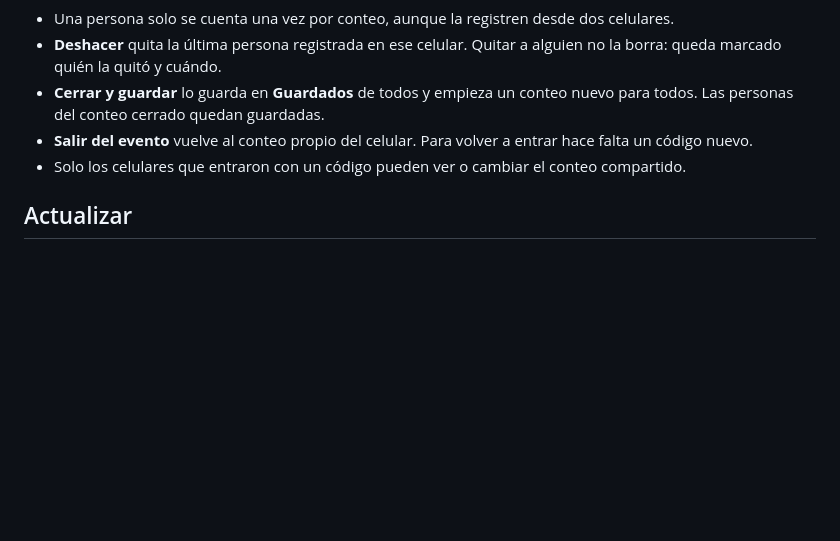
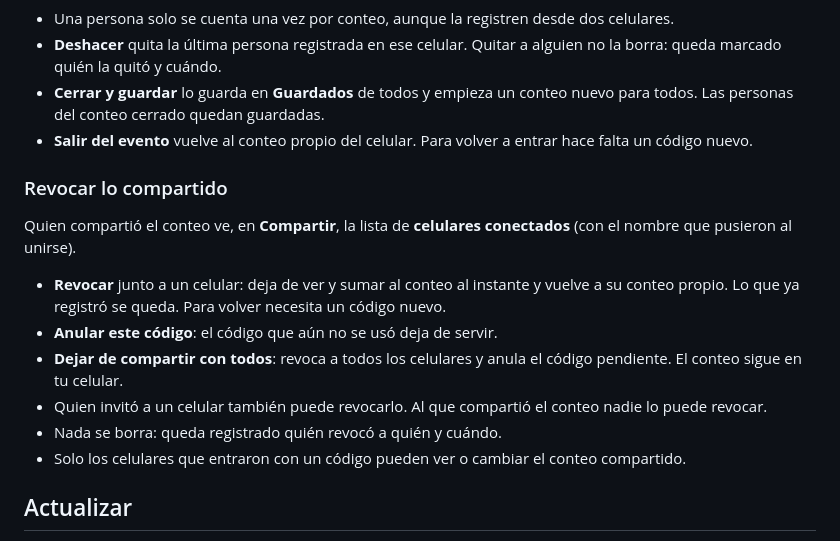
Before and after one commit to johfrey1/contador-app, a Markdown page: LEEME.md, the part around the change. Rendered like a GitHub page; blank space fills up the shorter version.

Commit message:
Document revoking shared access
Co-Authored-By: Claude Opus 5.5 <noreply@anthropic.com>

```diff
--- a/LEEME.md
+++ b/LEEME.md
@@ -34,6 +34,14 @@ Toca **Compartir** (junto a "Guardado…"). Aparecen dos opciones: **Generar có
 - **Deshacer** quita la última persona registrada en ese celular. Quitar a alguien no la borra: queda marcado quién la quitó y cuándo.
 - **Cerrar y guardar** lo guarda en **Guardados** de todos y empieza un conteo nuevo para todos. Las personas del conteo cerrado quedan guardadas.
 - **Salir del evento** vuelve al conteo propio del celular. Para volver a entrar hace falta un código nuevo.
+
+### Revocar lo compartido
+Quien compartió el conteo ve, en **Compartir**, la lista de **celulares conectados** (con el nombre que pusieron al unirse).
+- **Revocar** junto a un celular: deja de ver y sumar al conteo al instante y vuelve a su conteo propio. Lo que ya registró se queda. Para volver necesita un código nuevo.
+- **Anular este código**: el código que aún no se usó deja de servir.
+- **Dejar de compartir con todos**: revoca a todos los celulares y anula el código pendiente. El conteo sigue en tu celular.
+- Quien invitó a un celular también puede revocarlo. Al que compartió el conteo nadie lo puede revocar.
+- Nada se borra: queda registrado quién revocó a quién y cuándo.
 - Solo los celulares que entraron con un código pueden ver o cambiar el conteo compartido.
 
 ## Actualizar
```
Also changed, not shown: README.md (+2 -1 lines).
